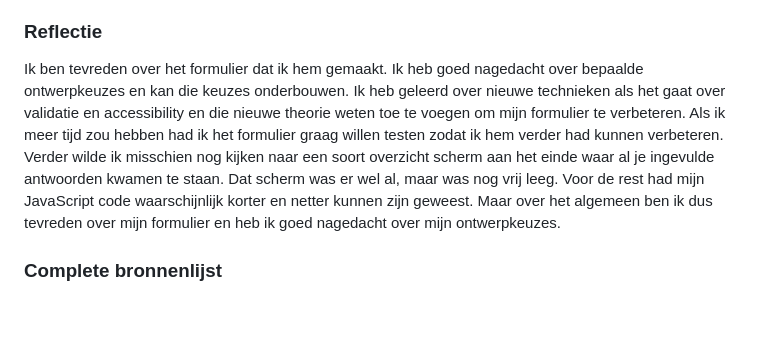
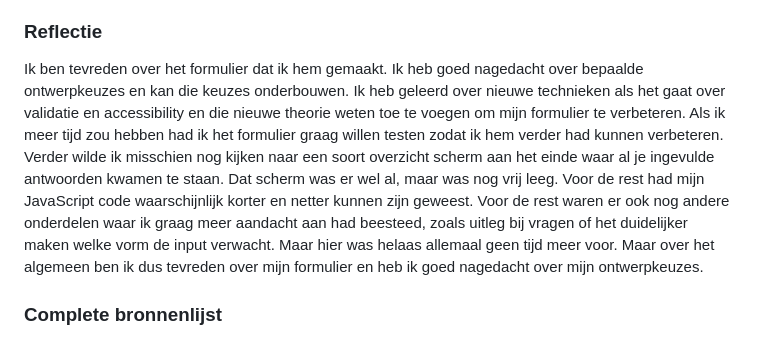
Before and after one commit to Smulvin/Melvin-Web_BT, a Markdown page: README.md, the part around the change. Drawn GitHub-style; blank space fills up the shorter version.

Commit message:
readme toevoeging

```diff
--- a/README.md
+++ b/README.md
@@ -446,7 +446,7 @@ Een gedeelte waar ik trots op ben is hoe ik het voor elkaar heb gekregen om het
 Qua nieuwe technieken heb ik geleerd te werken met verschillende dingen voor formulieren zoals patterns in de HTML, maar ook user-invalid en user-valid in de CSS. Daarbij had ik ook nog niet eerder gewerkt met pseudo-selectors :focus en :disabled. Maar qua andere dingen die ik heb geleerd, praat ik vooral over het nadenken over accessibility en progressive enhancement. Dit waren nieuwe invalshoeken die ik nog niet eerder had bekijken bij het maken van een website of formulier.
 
 ### Reflectie
-Ik ben tevreden over het formulier dat ik hem gemaakt. Ik heb goed nagedacht over bepaalde ontwerpkeuzes en kan die keuzes onderbouwen. Ik heb geleerd over nieuwe technieken als het gaat over validatie en accessibility en die nieuwe theorie weten toe te voegen om mijn formulier te verbeteren. Als ik meer tijd zou hebben had ik het formulier graag willen testen zodat ik hem verder had kunnen verbeteren. Verder wilde ik misschien nog kijken naar een soort overzicht scherm aan het einde waar al je ingevulde antwoorden kwamen te staan. Dat scherm was er wel al, maar was nog vrij leeg. Voor de rest had mijn JavaScript code waarschijnlijk korter en netter kunnen zijn geweest. Maar over het algemeen ben ik dus tevreden over mijn formulier en heb ik goed nagedacht over mijn ontwerpkeuzes.
+Ik ben tevreden over het formulier dat ik hem gemaakt. Ik heb goed nagedacht over bepaalde ontwerpkeuzes en kan die keuzes onderbouwen. Ik heb geleerd over nieuwe technieken als het gaat over validatie en accessibility en die nieuwe theorie weten toe te voegen om mijn formulier te verbeteren. Als ik meer tijd zou hebben had ik het formulier graag willen testen zodat ik hem verder had kunnen verbeteren. Verder wilde ik misschien nog kijken naar een soort overzicht scherm aan het einde waar al je ingevulde antwoorden kwamen te staan. Dat scherm was er wel al, maar was nog vrij leeg. Voor de rest had mijn JavaScript code waarschijnlijk korter en netter kunnen zijn geweest. Voor de rest waren er ook nog andere onderdelen waar ik graag meer aandacht aan had beesteed, zoals uitleg bij vragen of het duidelijker maken welke vorm de input verwacht. Maar hier was helaas allemaal geen tijd meer voor. Maar over het algemeen ben ik dus tevreden over mijn formulier en heb ik goed nagedacht over mijn ontwerpkeuzes.
 
 ### Complete bronnenlijst
 https://developer.mozilla.org/en-US/docs/Web/HTML/Reference/Elements/input#attr-pattern<br>
```
